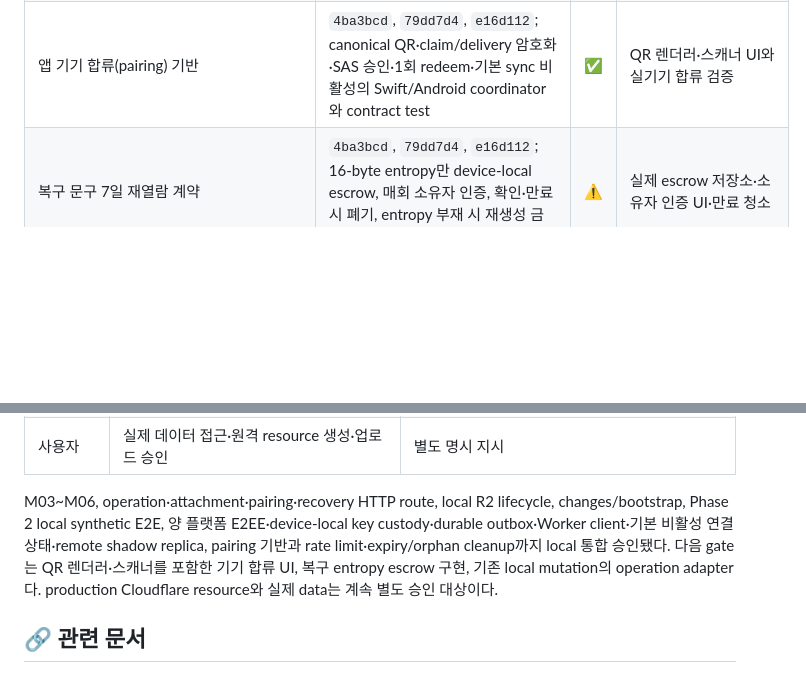
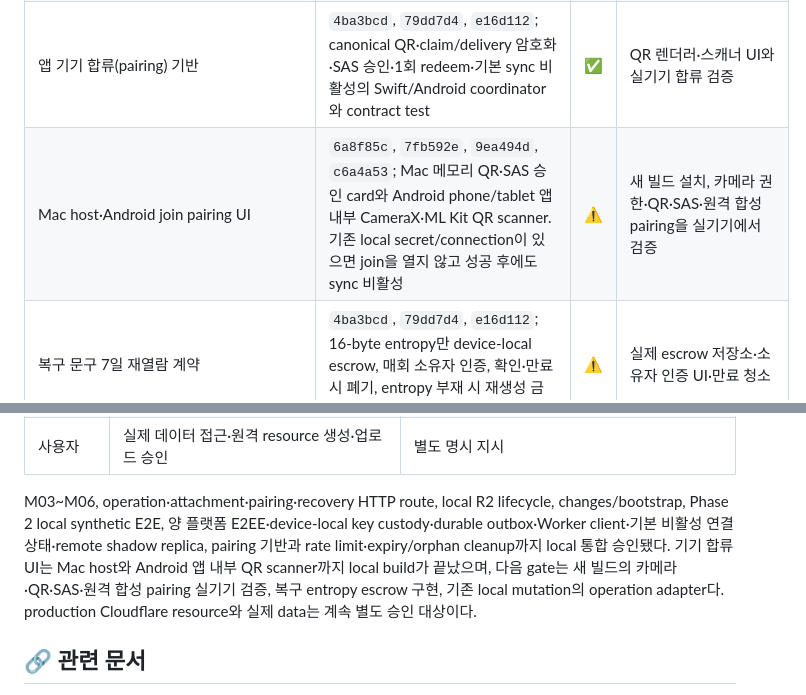
Before and after one commit to UHLUHLUHL/gagaodok, a Markdown page: docs/PHASE1_INTEGRATION_ACCEPTANCE_MATRIX.md, 2 parts joined by grey strips. Drawn GitHub-style; blank space fills up the shorter version.

Commit message:
docs: pairing UI의 실기기 gate를 기록한다
Mac host QR/SAS UI와 Android phone/tablet 앱 내부 QR scanner의 local 구현 및 검증 근거를 acceptance matrix에 기록한다.

APK 설치, 카메라 runtime, 원격 합성 pairing과 실제 sync는 아직 검증 또는 승인되지 않은 다음 gate로 분리한다.

```diff
--- a/docs/PHASE1_INTEGRATION_ACCEPTANCE_MATRIX.md
+++ b/docs/PHASE1_INTEGRATION_ACCEPTANCE_MATRIX.md
@@ -92,6 +92,7 @@ flowchart TB
 | Android onboarding parity | `5c414b6`, `f1389bd`; macOS 실기기 결함 3·4를 같은 의미로 보정. token을 요청마다 읽고 인증 없는 요청은 로컬 거부, 빈 snapshot도 완료로 유지. 양 flavor test·compile 통과, 설치·실행 없음 | ✅ | 실제 대화 연결 승인 |
 | Android 합성 onboarding 실기기 | `1a67d52`; phone·tablet 두 기기에서 12단계 완주. signer 일치 update, UID 유지, 별도 합성 account, same-session bootstrap 성공, 재실행 복원, release 복귀. APK 빌드를 막던 중복 asset 결함 발견·수정 | ✅ | 실제 대화 연결 승인 |
 | 앱 기기 합류(pairing) 기반 | `4ba3bcd`, `79dd7d4`, `e16d112`; canonical QR·claim/delivery 암호화·SAS 승인·1회 redeem·기본 sync 비활성의 Swift/Android coordinator와 contract test | ✅ | QR 렌더러·스캐너 UI와 실기기 합류 검증 |
+| Mac host·Android join pairing UI | `6a8f85c`, `7fb592e`, `9ea494d`, `c6a4a53`; Mac 메모리 QR·SAS 승인 card와 Android phone/tablet 앱 내부 CameraX·ML Kit QR scanner. 기존 local secret/connection이 있으면 join을 열지 않고 성공 후에도 sync 비활성 | ⚠️ | 새 빌드 설치, 카메라 권한·QR·SAS·원격 합성 pairing을 실기기에서 검증 |
 | 복구 문구 7일 재열람 계약 | `4ba3bcd`, `79dd7d4`, `e16d112`; 16-byte entropy만 device-local escrow, 매회 소유자 인증, 확인·만료 시 폐기, entropy 부재 시 재생성 금지 | ⚠️ | 실제 escrow 저장소·소유자 인증 UI·만료 청소 |
 | 앱 remote UI (실제 대화) | 합성 화면만 있고 기존 mutation·대화 표시 연결은 미착수 | ⏳ | 실데이터 승인 뒤 |
 | Phase 3 실제 data shadow upload | 사용자 별도 승인 없음 | ⏳ | Phase 0~2 gate 및 명시 승인 |
@@ -163,8 +164,9 @@ Phase 1을 “계약·local boundary가 구현 가능한 상태”라고 판정
 M03~M06, operation·attachment·pairing·recovery HTTP route, local R2 lifecycle,
 changes/bootstrap, Phase 2 local synthetic E2E, 양 플랫폼 E2EE·device-local key
 custody·durable outbox·Worker client·기본 비활성 연결 상태·remote shadow replica,
-pairing 기반과 rate limit·expiry/orphan cleanup까지 local 통합 승인됐다. 다음 gate는
-QR 렌더러·스캐너를 포함한 기기 합류 UI, 복구 entropy escrow 구현, 기존 local
+pairing 기반과 rate limit·expiry/orphan cleanup까지 local 통합 승인됐다. 기기 합류
+UI는 Mac host와 Android 앱 내부 QR scanner까지 local build가 끝났으며, 다음 gate는
+새 빌드의 카메라·QR·SAS·원격 합성 pairing 실기기 검증, 복구 entropy escrow 구현, 기존 local
 mutation의 operation adapter다. production Cloudflare resource와 실제 data는 계속
 별도 승인 대상이다.
 
```
